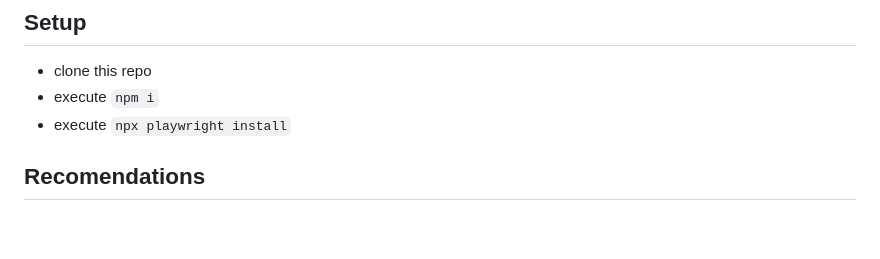
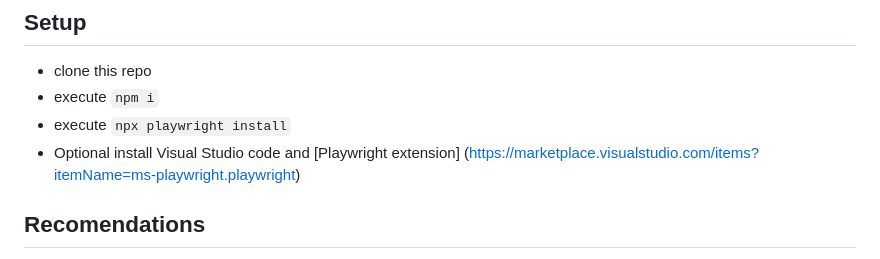
Before and after one commit to ZhouZhengCarlos/playwright-base-template, a Markdown page: README.md, the part around the change. GitHub-like rendering; blank space fills up the shorter version.

````diff
--- a/README.md
+++ b/README.md
@@ -13,6 +13,7 @@ Ensure you have a basic understanding of the following concepts:
 * clone this repo
 * execute ```npm i```
 * execute ```npx playwright install```
+* Optional install Visual Studio code and [Playwright extension] (https://marketplace.visualstudio.com/items?itemName=ms-playwright.playwright)
 
 ## Recomendations
 * I highly recommend reading the official Playwright documentation. If you’re short on time, focus on these sections:
````
